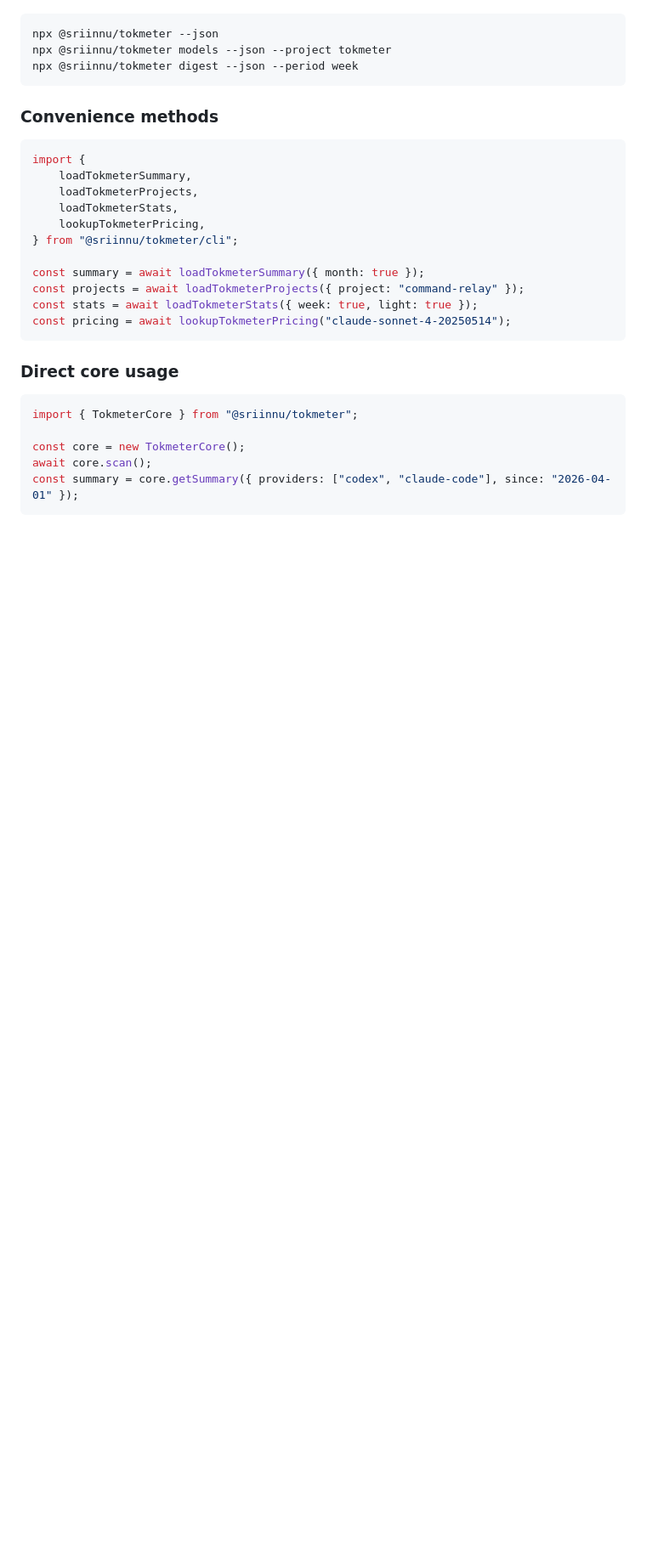
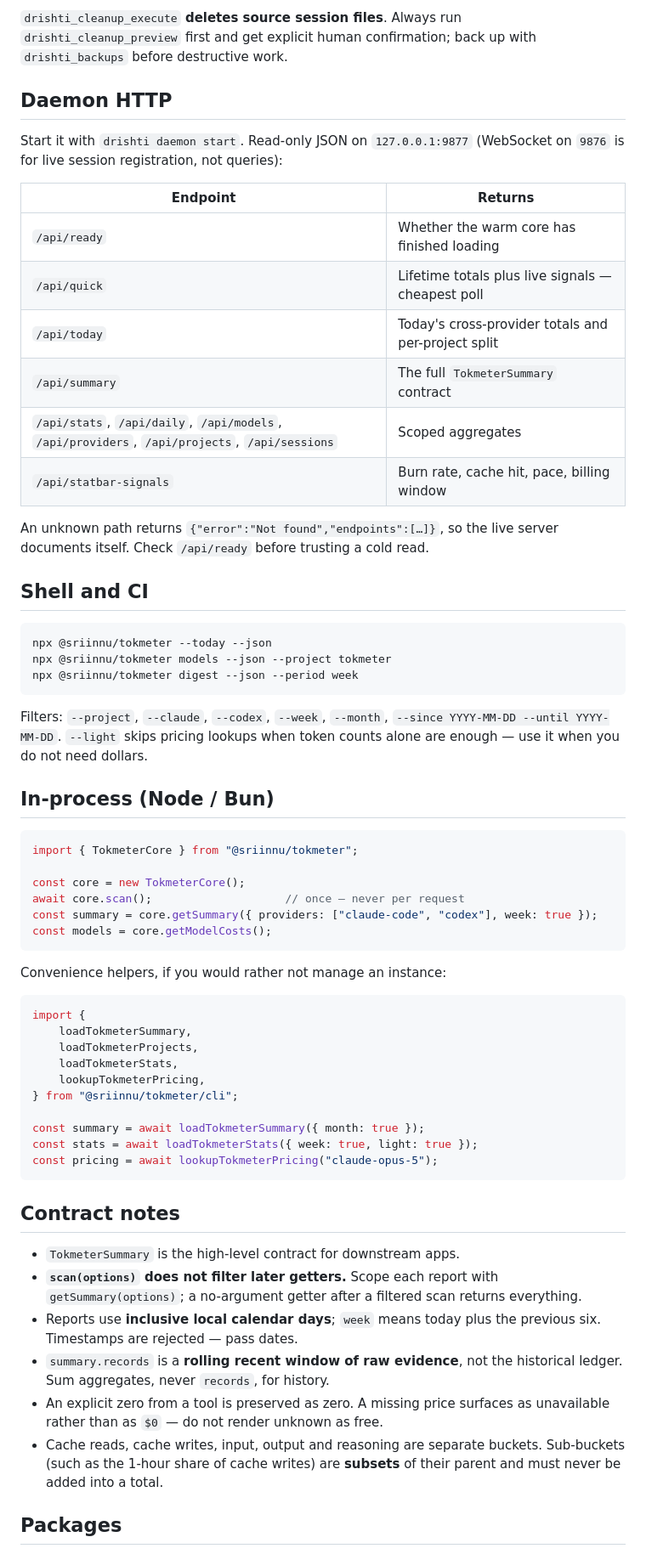
Before and after one commit to sriinnu/tokmeter, a Markdown page: SKILL.md, the part around one of its changes. Shown at 85% size. Drawn GitHub-style; blank space fills up the shorter version.

````diff
--- a/SKILL.md
+++ b/SKILL.md
@@ -31,11 +66,48 @@ The core, CLI, TUI, and web workspace packages are private implementation packag
+`drishti_cleanup_execute` **deletes source session files**. Always run
+`drishti_cleanup_preview` first and get explicit human confirmation; back up
+with `drishti_backups` before destructive work.
+
+## Daemon HTTP
+
+Start it with `drishti daemon start`. Read-only JSON on `127.0.0.1:9877`
+(WebSocket on `9876` is for live session registration, not queries):
+
+| Endpoint | Returns |
+| --- | --- |
+| `/api/ready` | Whether the warm core has finished loading |
+| `/api/quick` | Lifetime totals plus live signals — cheapest poll |
+| `/api/today` | Today's cross-provider totals and per-project split |
+| `/api/summary` | The full `TokmeterSummary` contract |
+| `/api/stats`, `/api/daily`, `/api/models`, `/api/providers`, `/api/projects`, `/api/sessions` | Scoped aggregates |
+| `/api/statbar-signals` | Burn rate, cache hit, pace, billing window |
+
+An unknown path returns `{"error":"Not found","endpoints":[…]}`, so the live
+server documents itself. Check `/api/ready` before trusting a cold read.
+
+## Shell and CI
 
 ```bash
-npx @sriinnu/tokmeter --json
+npx @sriinnu/tokmeter --today --json
 npx @sriinnu/tokmeter models --json --project tokmeter
 npx @sriinnu/tokmeter digest --json --period week
 ```
 
-### Convenience methods
+Filters: `--project`, `--claude`, `--codex`, `--week`, `--month`,
+`--since YYYY-MM-DD --until YYYY-MM-DD`. `--light` skips pricing lookups when
+token counts alone are enough — use it when you do not need dollars.
+
+## In-process (Node / Bun)
+
+```ts
+import { TokmeterCore } from "@sriinnu/tokmeter";
+
+const core = new TokmeterCore();
+await core.scan();                    // once — never per request
+const summary = core.getSummary({ providers: ["claude-code", "codex"], week: true });
+const models = core.getModelCosts();
+```
+
+Convenience helpers, if you would rather not manage an instance:
 
 ```ts
 import {
@@ -46,18 +118,25 @@ import {
 } from "@sriinnu/tokmeter/cli";
 
 const summary = await loadTokmeterSummary({ month: true });
-const projects = await loadTokmeterProjects({ project: "command-relay" });
 const stats = await loadTokmeterStats({ week: true, light: true });
-const pricing = await lookupTokmeterPricing("claude-sonnet-4-20250514");
+const pricing = await lookupTokmeterPricing("claude-opus-5");
 ```
 
-### Direct core usage
+## Contract notes
 
-```ts
-import { TokmeterCore } from "@sriinnu/tokmeter";
+- `TokmeterSummary` is the high-level contract for downstream apps.
+- **`scan(options)` does not filter later getters.** Scope each report with
+  `getSummary(options)`; a no-argument getter after a filtered scan returns
+  everything.
+- Reports use **inclusive local calendar days**; `week` means today plus the
+  previous six. Timestamps are rejected — pass dates.
+- `summary.records` is a **rolling recent window of raw evidence**, not the
+  historical ledger. Sum aggregates, never `records`, for history.
+- An explicit zero from a tool is preserved as zero. A missing price surfaces
+  as unavailable rather than as `$0` — do not render unknown as free.
+- Cache reads, cache writes, input, output and reasoning are separate buckets.
+  Sub-buckets (such as the 1-hour share of cache writes) are **subsets** of
+  their parent and must never be added into a total.
 
-const core = new TokmeterCore();
-await core.scan();
-const summary = core.getSummary({ providers: ["codex", "claude-code"], since: "2026-04-01" });
-```
+## Packages
 
````
Also changed, not shown: other parts of SKILL.md (+63 -32 lines), docs/how-the-numbers-work.md (+38 -0 lines).
